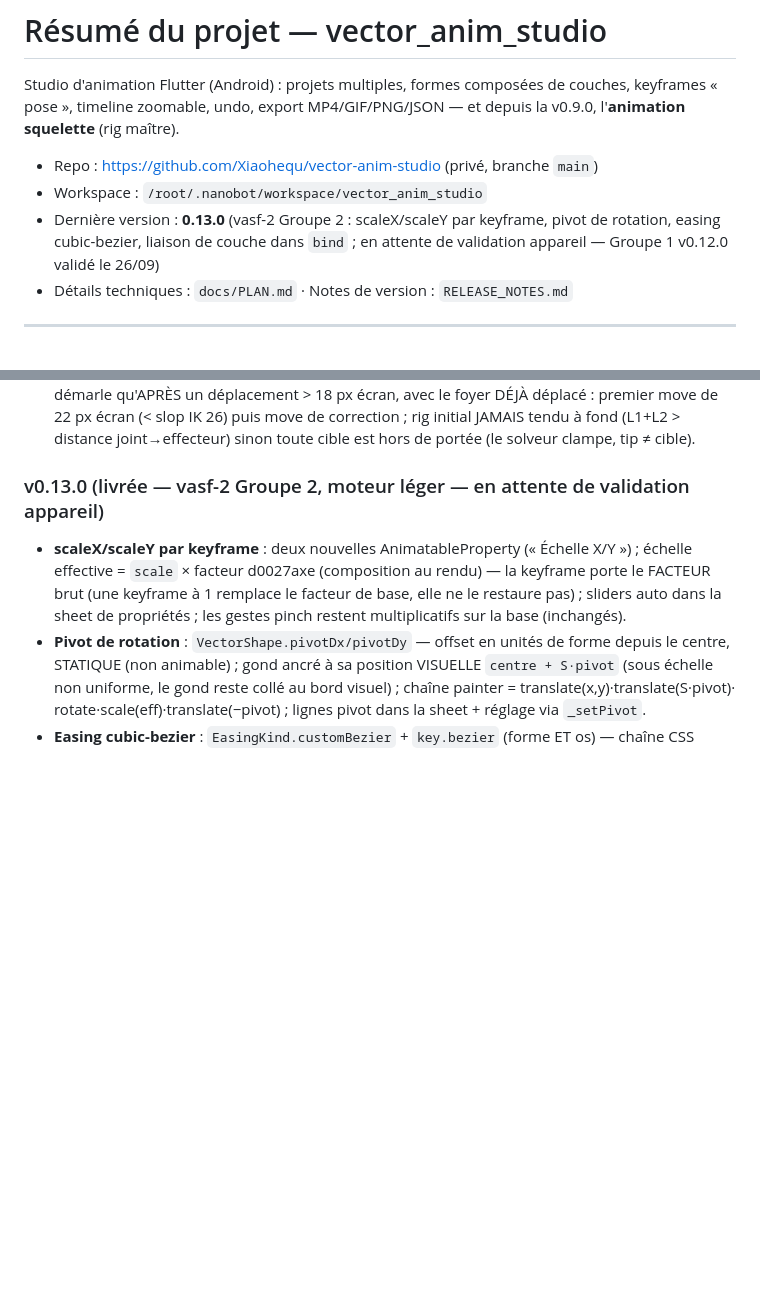
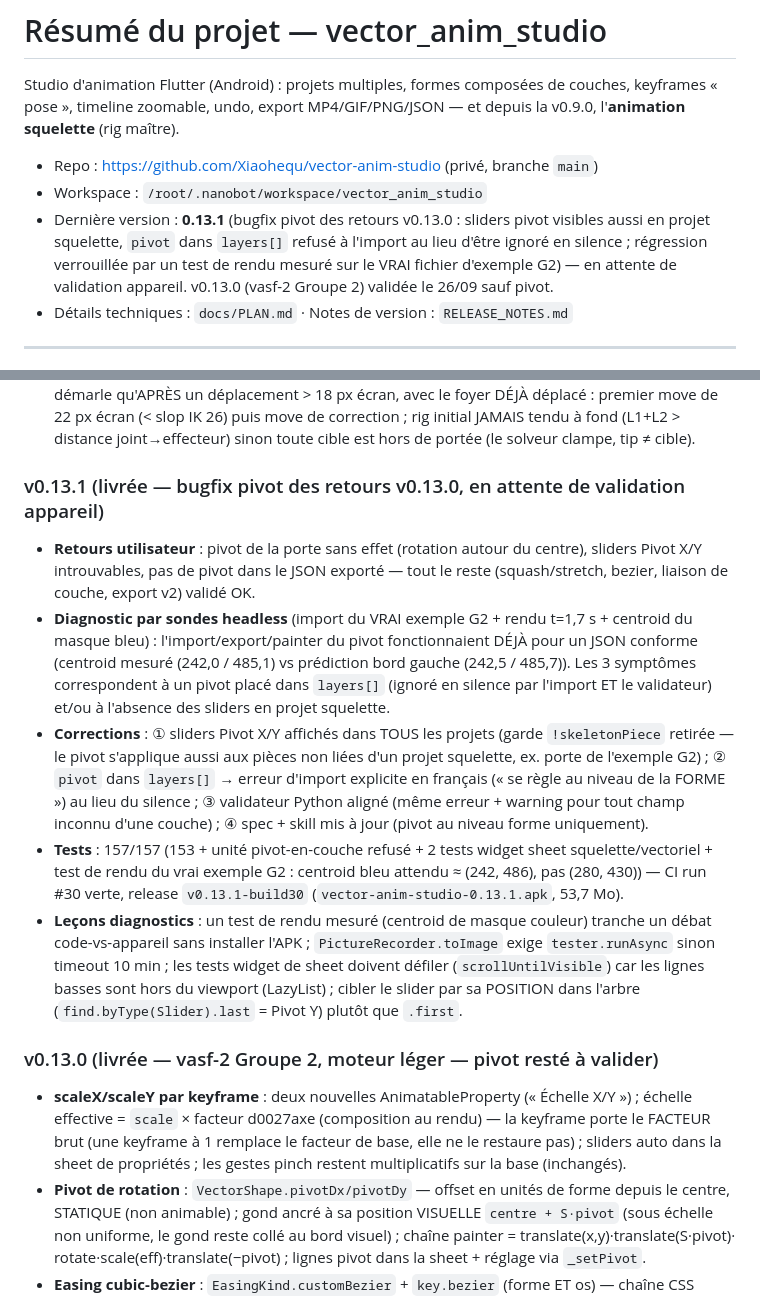
Before and after one commit to Xiaohequ/vector-anim-studio, a Markdown page: resume.md, 2 parts joined by grey strips. Rendered like a GitHub page; blank space fills up the shorter version.

Commit message:
docs(resume): v0.13.1 — état bugfix pivot, sondes et leçons diagnostics

```diff
--- a/resume.md
+++ b/resume.md
@@ -6,9 +6,11 @@ v0.9.0, l'**animation squelette** (rig maître).
 
 - Repo : https://github.com/Xiaohequ/vector-anim-studio (privé, branche `main`)
 - Workspace : `/root/.nanobot/workspace/vector_anim_studio`
-- Dernière version : **0.13.0** (vasf-2 Groupe 2 : scaleX/scaleY par keyframe,
-  pivot de rotation, easing cubic-bezier, liaison de couche dans `bind` ;
-  en attente de validation appareil — Groupe 1 v0.12.0 validé le 26/09)
+- Dernière version : **0.13.1** (bugfix pivot des retours v0.13.0 : sliders
+  pivot visibles aussi en projet squelette, `pivot` dans `layers[]` refusé
+  à l'import au lieu d'être ignoré en silence ; régression verrouillée par
+  un test de rendu mesuré sur le VRAI fichier d'exemple G2) — en attente de
+  validation appareil. v0.13.0 (vasf-2 Groupe 2) validée le 26/09 sauf pivot.
 - Détails techniques : `docs/PLAN.md` · Notes de version : `RELEASE_NOTES.md`
 
 ---
@@ -174,7 +176,37 @@ v0.9.0, l'**animation squelette** (rig maître).
   correction ; rig initial JAMAIS tendu à fond (L1+L2 > distance joint→effecteur)
   sinon toute cible est hors de portée (le solveur clampe, tip ≠ cible).
 
-### v0.13.0 (livrée — vasf-2 Groupe 2, moteur léger — en attente de validation appareil)
+### v0.13.1 (livrée — bugfix pivot des retours v0.13.0, en attente de validation appareil)
+- **Retours utilisateur** : pivot de la porte sans effet (rotation autour
+  du centre), sliders Pivot X/Y introuvables, pas de pivot dans le JSON
+  exporté — tout le reste (squash/stretch, bezier, liaison de couche,
+  export v2) validé OK.
+- **Diagnostic par sondes headless** (import du VRAI exemple G2 + rendu
+  t=1,7 s + centroid du masque bleu) : l'import/export/painter du pivot
+  fonctionnaient DÉJÀ pour un JSON conforme (centroid mesuré (242,0 / 485,1)
+  vs prédiction bord gauche (242,5 / 485,7)). Les 3 symptômes correspondent
+  à un pivot placé dans `layers[]` (ignoré en silence par l'import ET le
+  validateur) et/ou à l'absence des sliders en projet squelette.
+- **Corrections** : ① sliders Pivot X/Y affichés dans TOUS les projets
+  (garde `!skeletonPiece` retirée — le pivot s'applique aussi aux pièces
+  non liées d'un projet squelette, ex. porte de l'exemple G2) ;
+  ② `pivot` dans `layers[]` → erreur d'import explicite en français
+  (« se règle au niveau de la FORME ») au lieu du silence ; ③ validateur
+  Python aligné (même erreur + warning pour tout champ inconnu d'une
+  couche) ; ④ spec + skill mis à jour (pivot au niveau forme uniquement).
+- **Tests** : 157/157 (153 + unité pivot-en-couche refusé + 2 tests widget
+  sheet squelette/vectoriel + test de rendu du vrai exemple G2 : centroid
+  bleu attendu ≈ (242, 486), pas (280, 430)) — CI run #30 verte, release
+  `v0.13.1-build30` (`vector-anim-studio-0.13.1.apk`, 53,7 Mo).
+- **Leçons diagnostics** : un test de rendu mesuré (centroid de masque
+  couleur) tranche un débat code-vs-appareil sans installer l'APK ;
+  `PictureRecorder.toImage` exige `tester.runAsync` sinon timeout 10 min ;
+  les tests widget de sheet doivent défiler (`scrollUntilVisible`) car les
+  lignes basses sont hors du viewport (LazyList) ; cibler le slider par
+  sa POSITION dans l'arbre (`find.byType(Slider).last` = Pivot Y) plutôt
+  que `.first`.
+
+### v0.13.0 (livrée — vasf-2 Groupe 2, moteur léger — pivot resté à valider)
 - **scaleX/scaleY par keyframe** : deux nouvelles AnimatableProperty (« Échelle X/Y »)
   ; échelle effective = `scale` × facteur d0027axe (composition au rendu) — la
   keyframe porte le FACTEUR brut (une keyframe à 1 remplace le facteur de base,
```
